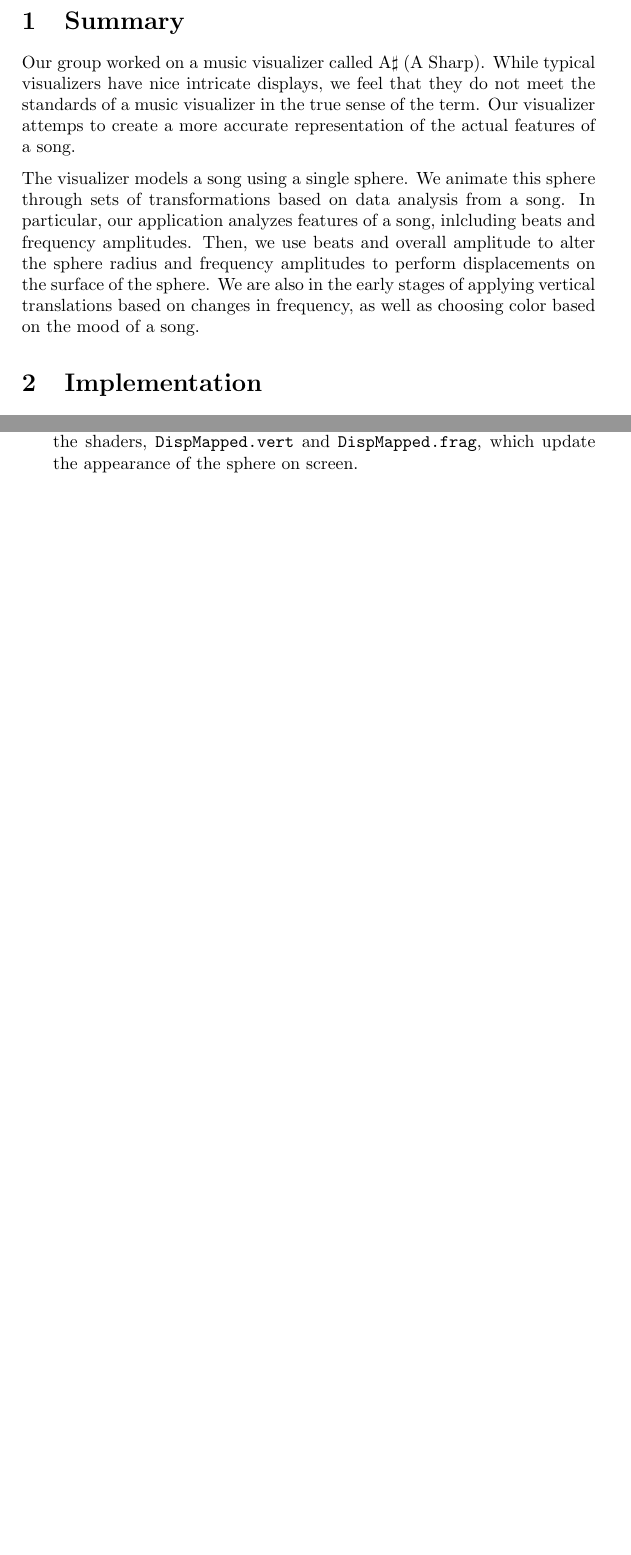
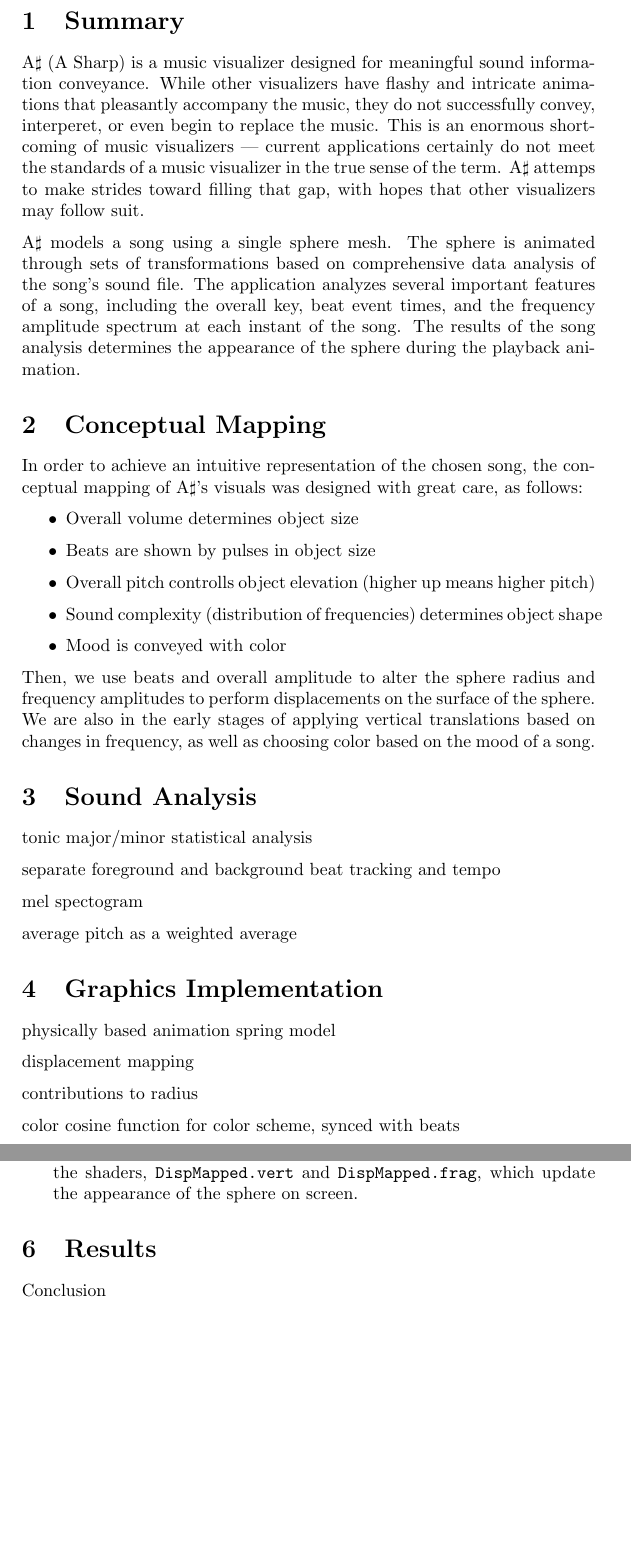
Before and after one commit to Oneman2feet/a-sharp, a LaTeX document (finalreport/finalreport.tex): two parts of pages 2 and 3 of 3, joined at a grey line, cut so that both start at the same text, the shorter picture padded with empty space. Compiled offline with pdfLaTeX.

Commit message:
weird merge

```diff
--- a/finalreport/finalreport.tex
+++ b/finalreport/finalreport.tex
@@ -62,12 +62,47 @@ Joseph \textsc{Vinegrad} \\
 
 \section{Summary}
 
-Our group worked on a music visualizer called A$\sharp$ (A Sharp). While typical visualizers have nice intricate displays, we feel that they do not meet the standards of a music visualizer in the true sense of the term. Our visualizer attemps to create a more accurate representation of the actual features of a song.
+A$\sharp$ (A Sharp) is a music visualizer designed for meaningful sound information conveyance. While other visualizers have flashy and intricate animations that pleasantly accompany the music, they do not successfully convey, interperet, or even begin to replace the music. This is an enormous shortcoming of music visualizers --- current applications certainly do not meet the standards of a music visualizer in the true sense of the term. A$\sharp$ attemps to make strides toward filling that gap, with hopes that other visualizers may follow suit.
 
-The visualizer models a song using a single sphere. We animate this sphere through sets of transformations based on data analysis from a song. In particular, our application analyzes features of a song, inlcluding beats and frequency amplitudes. Then, we use beats and overall amplitude to alter the sphere radius and frequency amplitudes to perform displacements on the surface of the sphere. We are also in the early stages of applying vertical translations based on changes in frequency, as well as choosing color based on the mood of a song.
+A$\sharp$ models a song using a single sphere mesh. The sphere is animated through sets of transformations based on comprehensive data analysis of the song's sound file. The application analyzes several important features of a song, including the overall key, beat event times, and the frequency amplitude spectrum at each instant of the song. The results of the song analysis determines the appearance of the sphere during the playback animation.
+
+\section{Conceptual Mapping}
+
+In order to achieve an intuitive representation of the chosen song, the conceptual mapping of A$\sharp$'s visuals was designed with great care, as follows:
+
+\begin{itemize}
+    \item Overall volume determines object size
+    \item Beats are shown by pulses in object size
+    \item Overall pitch controlls object elevation (higher up means higher pitch)
+    \item Sound complexity (distribution of frequencies) determines object shape
+    \item Mood is conveyed with color
+\end{itemize}
+
+Then, we use beats and overall amplitude to alter the sphere radius and frequency amplitudes to perform displacements on the surface of the sphere. We are also in the early stages of applying vertical translations based on changes in frequency, as well as choosing color based on the mood of a song.
+
+\section{Sound Analysis}
+
+tonic
+major/minor
+statistical analysis
+
+separate foreground and background
+beat tracking and tempo
+
+mel spectogram
+
+average pitch as a weighted average
 
 
-\section{Implementation}
+\section{Graphics Implementation}
+
+physically based animation spring model
+
+displacement mapping
+
+contributions to radius
+
+color cosine function for color scheme, synced with beats
 
 For our graphics pipeline, we wrote vertex and fragment shaders for our sphere to set positional and color data. After receiving data for each frame from the sound analysis, we set the radius of the sphere according to beat pulse and sound amplitude. Then, we use frequency data to compute vertical translations of the sphere. The idea behind this is to create an upward movement of the sphere when the pitch rises and a downward movement when pitch falls. We model this vertical motion of the sphere using a damped harmonic oscillator.
 
@@ -85,5 +120,8 @@ Our codebase is divided into two main modules: (1) Sound analysis and (2) Graphi
 
 \end{enumerate}
 
+\section{Results}
+
+Conclusion
 
 \end{document}
```
Also changed, not shown: finalreport/finalreport.pdf.
